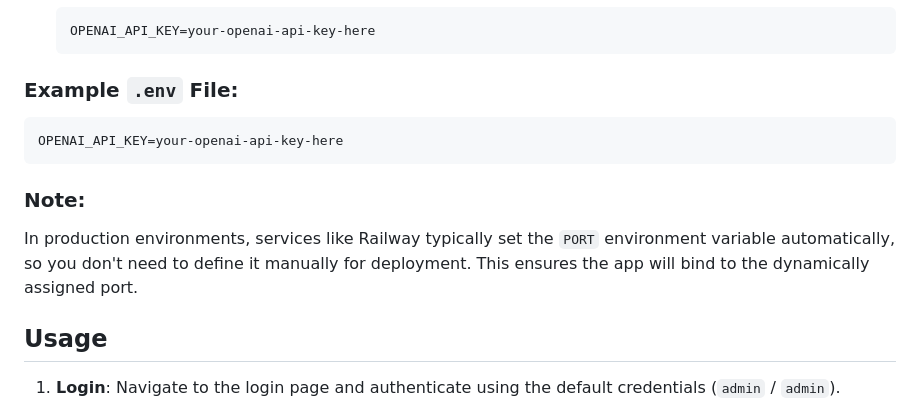
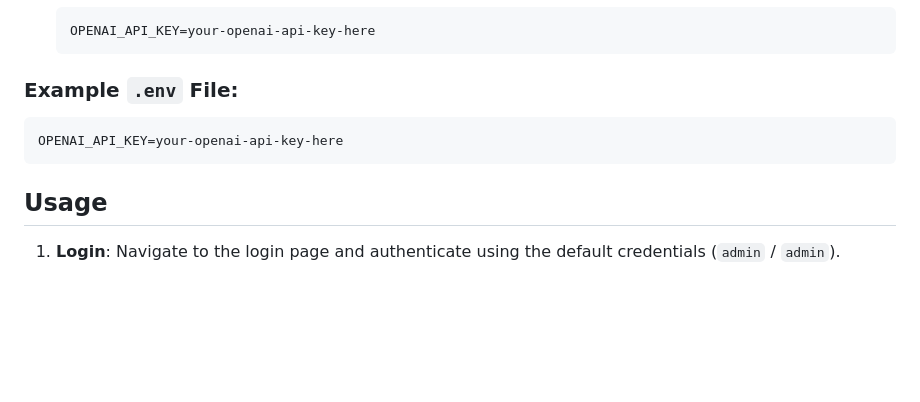
Before and after one commit to pedcapa/autocomplete-amanc, a Markdown page: README.md, the part around the change. GitHub-like rendering; blank space fills up the shorter version.

````diff
--- a/README.md
+++ b/README.md
@@ -89,10 +89,6 @@ In your project, create a `.env` file in the root directory. Below is a list of
 OPENAI_API_KEY=your-openai-api-key-here
 ```
 
-### **Note**:
-
-In production environments, services like Railway typically set the `PORT` environment variable automatically, so you don't need to define it manually for deployment. This ensures the app will bind to the dynamically assigned port.
-
 ## **Usage**
 
 1. **Login**: Navigate to the login page and authenticate using the default credentials (`admin` / `admin`).
````
